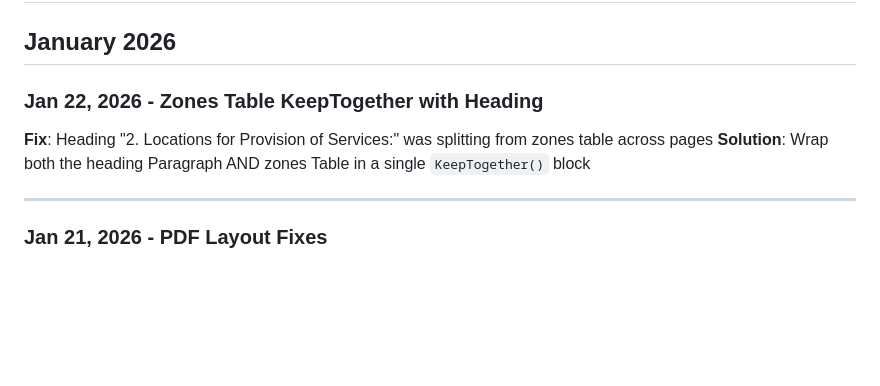
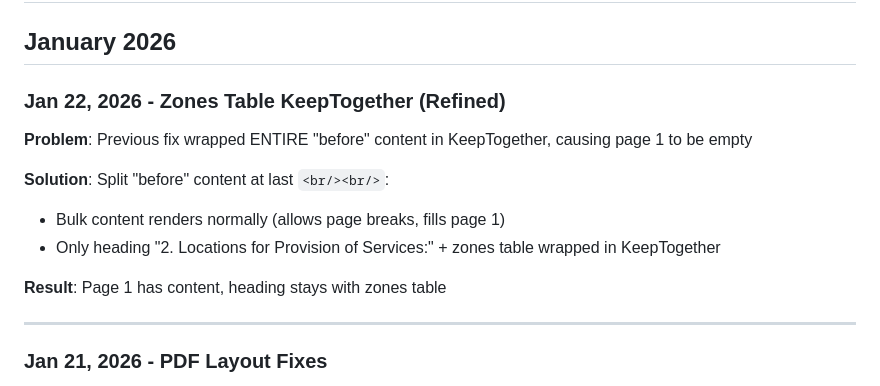
Before and after one commit to brightears/bmasia-crm, a Markdown page: .claude/rules/implementation-history.md, the part around the change. Rendered like a GitHub page; blank space fills up the shorter version.

Commit message:
Docs: Update history with refined zones table fix
Co-Authored-By: Claude Opus 4.5 <noreply@anthropic.com>

```diff
--- a/.claude/rules/implementation-history.md
+++ b/.claude/rules/implementation-history.md
@@ -2,10 +2,15 @@
 
 ## January 2026
 
-### Jan 22, 2026 - Zones Table KeepTogether with Heading
+### Jan 22, 2026 - Zones Table KeepTogether (Refined)
 
-**Fix**: Heading "2. Locations for Provision of Services:" was splitting from zones table across pages
-**Solution**: Wrap both the heading Paragraph AND zones Table in a single `KeepTogether()` block
+**Problem**: Previous fix wrapped ENTIRE "before" content in KeepTogether, causing page 1 to be empty
+
+**Solution**: Split "before" content at last `<br/><br/>`:
+- Bulk content renders normally (allows page breaks, fills page 1)
+- Only heading "2. Locations for Provision of Services:" + zones table wrapped in KeepTogether
+
+**Result**: Page 1 has content, heading stays with zones table
 
 ---
 
```
